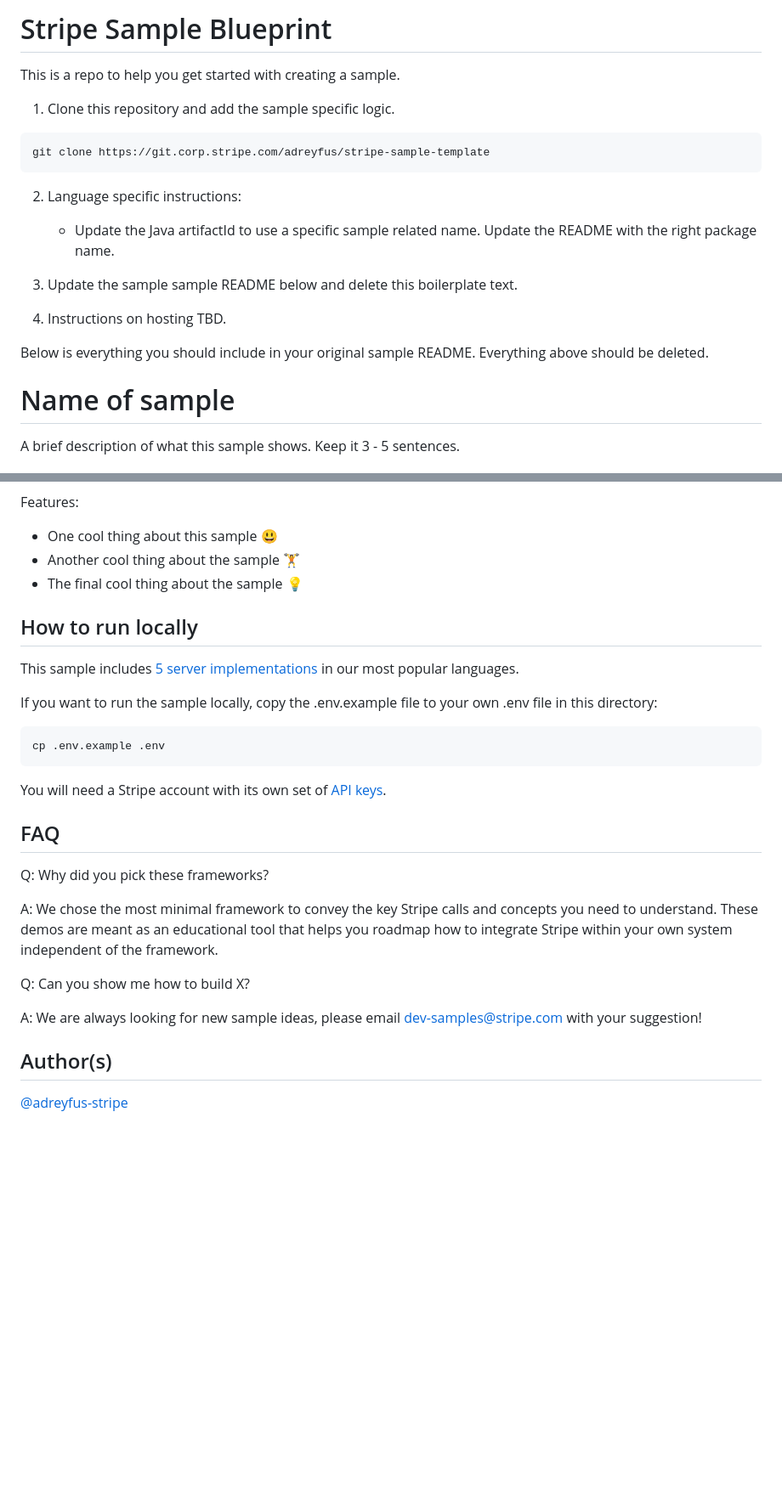
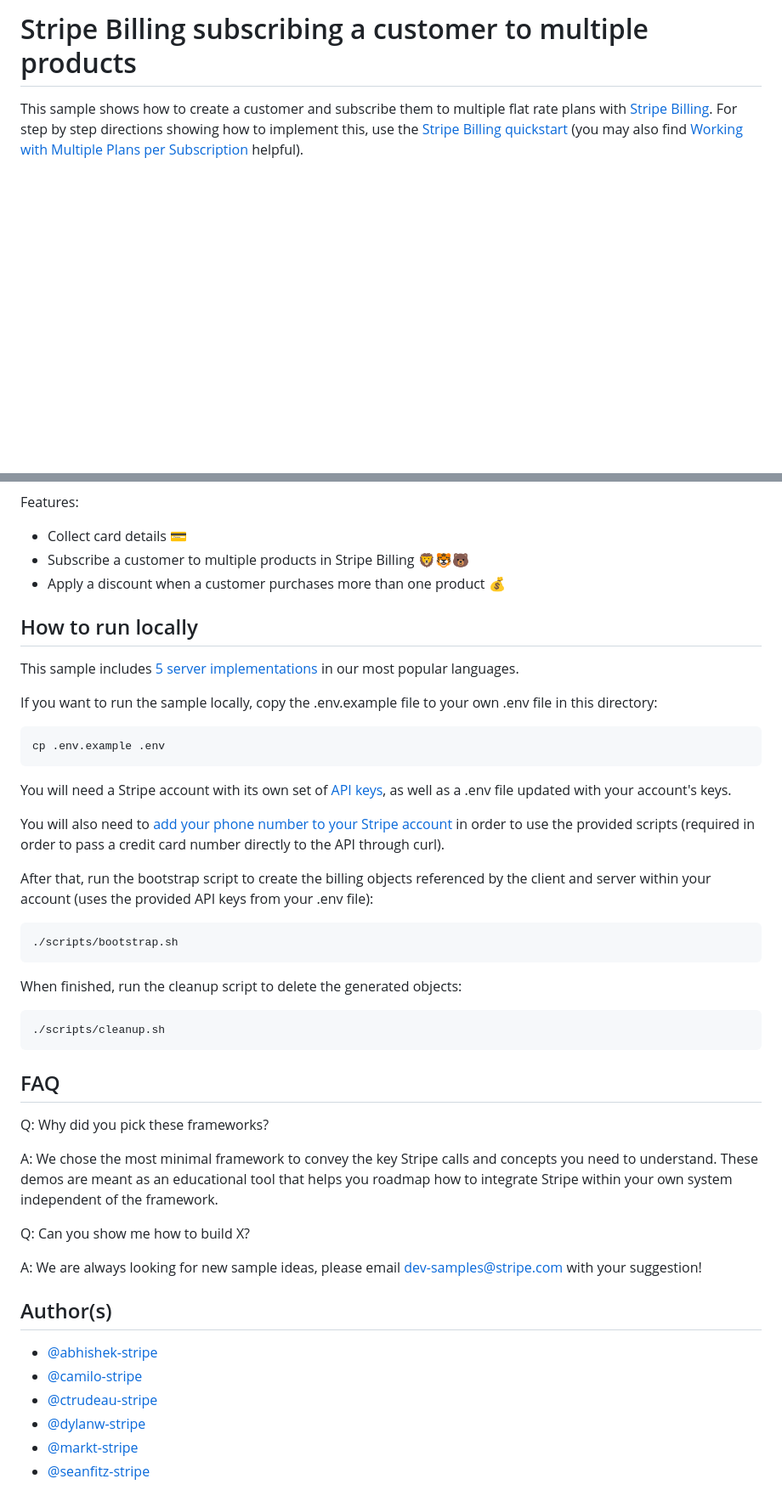
Before and after one commit to stripe-archive/charging-for-multiple-plan-subscriptions, a Markdown page: README.md, 2 parts joined by grey strips. Shown: that part at 85% size. Rendered like a GitHub page; blank space fills up the shorter version.

Commit message:
Update README (#36)
* initial set of README updates to target our specific example

* update description slightly, fix authors list

* add bullets to authors list

* add ui screenshots to readme

* fix image links

* add note in readme about the phone number API requirement

````diff
--- a/README.md
+++ b/README.md
@@ -1,21 +1,7 @@
-# Stripe Sample Blueprint
-This is a repo to help you get started with creating a sample.
+# Stripe Billing subscribing a customer to multiple products
 
-1. Clone this repository and add the sample specific logic.
-```
-git clone https://git.corp.stripe.com/adreyfus/stripe-sample-template
-```
-
-2. Language specific instructions:
-    - Update the Java artifactId to use a specific sample related name. Update the README with the right package name.
-
-3. Update the sample sample README below and delete this boilerplate text.
-
-4. Instructions on hosting TBD.
-
-Below is everything you should include in your original sample README. Everything above should be deleted.
-
-# Name of sample
-A brief description of what this sample shows. Keep it 3 - 5 sentences.
+This sample shows how to create a customer and subscribe them to multiple flat rate plans with
+[Stripe Billing](https://stripe.com/billing). For step by step directions showing how to
+implement this, use the [Stripe Billing quickstart](https://stripe.com/docs/billing/quickstart) (you may also find [Working with Multiple Plans per Subscription](https://stripe.com/docs/billing/subscriptions/multiplan) helpful).
 
 A quick screenshot of the demo view:
@@ -23,10 +10,12 @@ A quick screenshot of the demo view:
 
 Features:
-* One cool thing about this sample 😃
-* Another cool thing about the sample 🏋️
-* The final cool thing about the sample 💡
+
+- Collect card details 💳
+- Subscribe a customer to multiple products in Stripe Billing 🦁🐯🐻
+- Apply a discount when a customer purchases more than one product 💰
 
 ## How to run locally
+
 This sample includes [5 server implementations](server/README.md) in our most popular languages.
 
 If you want to run the sample locally, copy the .env.example file to your own .env file in this directory:
@@ -35,9 +24,24 @@ If you want to run the sample locally, copy the .env.example file to your own .e
 cp .env.example .env
 ```
 
-You will need a Stripe account with its own set of [API keys](https://stripe.com/docs/development#api-keys).
+You will need a Stripe account with its own set of [API keys](https://stripe.com/docs/development#api-keys), as well as a .env file updated with your account's keys.
+
+You will also need to [add your phone number to your Stripe account](https://dashboard.stripe.com/phone-verification) in order to use the provided scripts (required in order to pass a credit card number directly to the API through curl).
+
+After that, run the bootstrap script to create the billing objects referenced by the client and server within your account (uses the provided API keys from your .env file):
+
+```
+./scripts/bootstrap.sh
+```
+
+When finished, run the cleanup script to delete the generated objects:
+
+```
+./scripts/cleanup.sh
+```
 
 ## FAQ
+
 Q: Why did you pick these frameworks?
 
 A: We chose the most minimal framework to convey the key Stripe calls and concepts you need to understand. These demos are meant as an educational tool that helps you roadmap how to integrate Stripe within your own system independent of the framework.
@@ -47,4 +51,10 @@ Q: Can you show me how to build X?
 A: We are always looking for new sample ideas, please email dev-samples@stripe.com with your suggestion!
 
 ## Author(s)
-[@adreyfus-stripe](https://twitter.com/adrind)
+
+- [@abhishek-stripe](https://github.com/abhishek-stripe)
+- [@camilo-stripe](https://github.com/camilo-stripe)
+- [@ctrudeau-stripe](https://twitter.com/trudeaucj)
+- [@dylanw-stripe](https://github.com/dylanw-stripe)
+- [@markt-stripe](https://github.com/markt-stripe)
+- [@seanfitz-stripe](https://github.com/seanfitz-stripe)
````
Also changed, not shown: other parts of README.md (+2 -1 lines), ui-before-purchase.png (added), 1 other file.
